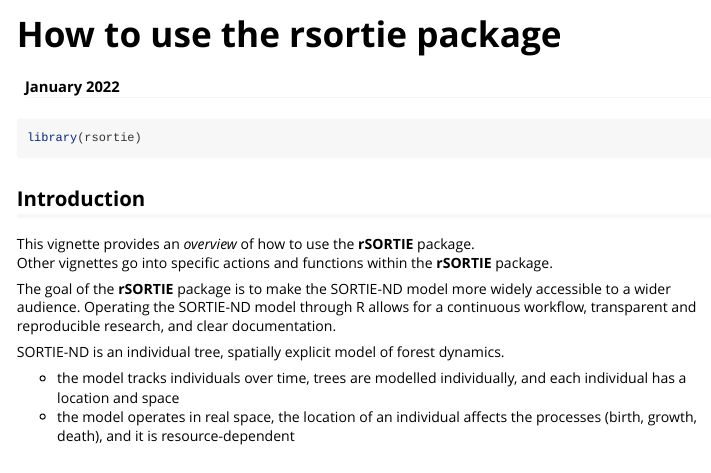
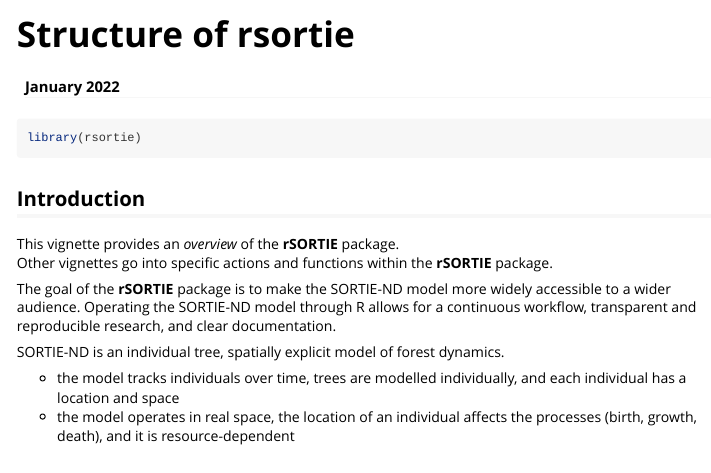
Before and after one commit to aclason/rsortie, an R Markdown document (vignettes/use_rsortie.Rmd): the page in a window 1100 px wide, from its top. Rendered offline with R 4.5, knitr and Pandoc, with nearby package versions.

Commit message:
documentation update

```diff
--- a/vignettes/use_rsortie.Rmd
+++ b/vignettes/use_rsortie.Rmd
@@ -1,5 +1,5 @@
 ---
-title: "How to use the rsortie package"
+title: "Structure of rsortie"
 output: rmarkdown::html_vignette
 date: "January 2022"
 vignette: >
@@ -21,7 +21,7 @@ library(rsortie)
 
 ## Introduction
 
-This vignette provides an _overview_ of how to use the **rSORTIE** package.
+This vignette provides an _overview_ of the **rSORTIE** package.
 Other vignettes go into specific actions and functions within the **rSORTIE** package.
 
 The goal of the **rSORTIE** package is to make the SORTIE-ND model more widely accessible to a wider audience. Operating the SORTIE-ND model through R allows for a continuous workflow, transparent and reproducible research, and clear documentation.
```
Also changed, not shown: R/Functions.R (+0 -68 lines), README.md, data/VariableNames.rda, docs/pkgdown.yml, docs/search.json, 8 other files.
